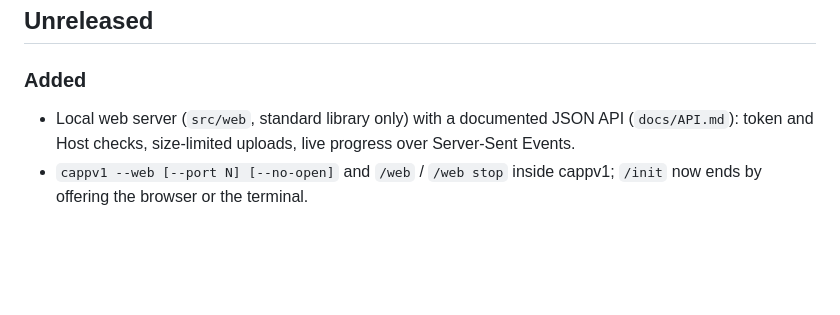
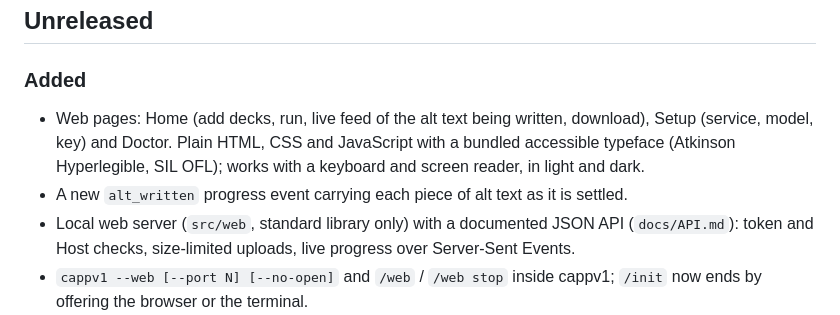
Before and after one commit to srsuiux/cappv1, a Markdown page: CHANGELOG.md, the part around the change. Drawn GitHub-style; blank space fills up the shorter version.

Commit message:
Changelog and plan: web pages done
Co-Authored-By: Claude Sonnet 5.5 <noreply@anthropic.com>

```diff
--- a/CHANGELOG.md
+++ b/CHANGELOG.md
@@ -5,6 +5,8 @@ All notable changes to cappv1. Versions follow [Semantic Versioning](https://sem
 ## Unreleased
 
 ### Added
+- Web pages: Home (add decks, run, live feed of the alt text being written, download), Setup (service, model, key) and Doctor. Plain HTML, CSS and JavaScript with a bundled accessible typeface (Atkinson Hyperlegible, SIL OFL); works with a keyboard and screen reader, in light and dark.
+- A new `alt_written` progress event carrying each piece of alt text as it is settled.
 - Local web server (`src/web`, standard library only) with a documented JSON API (`docs/API.md`): token and Host checks, size-limited uploads, live progress over Server-Sent Events.
 - `cappv1 --web [--port N] [--no-open]` and `/web` / `/web stop` inside cappv1; `/init` now ends by offering the browser or the terminal.
 - `src/services/`, a service layer between the engine and the screens, with a pytest suite and GitHub Actions CI.
```
Also changed, not shown: UI-development-Plan.md (+1 -1 lines).
